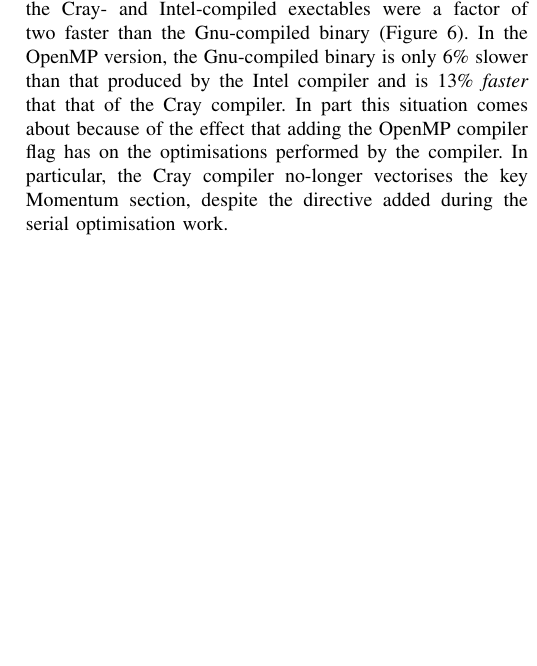
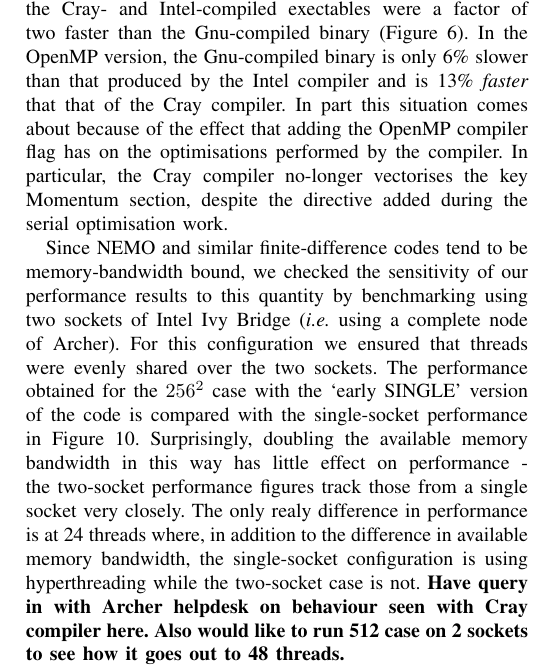
Before and after one commit to stfc/PSycloneBench, a LaTeX paper (nemolite2d_perf.tex): part of one column of page 7 of 8, cut so that both start at the same text, the shorter picture padded with empty space. Compiled offline with pdfLaTeX.

Commit message:
Add plot and text for comparison of 1- and 2-socket performance results

```diff
--- a/nemolite2d_perf.tex
+++ b/nemolite2d_perf.tex
@@ -1160,3 +1160,20 @@ compiler.  In particular, the Cray compiler no-longer vectorises the
 key Momentum section, despite the directive added during the serial
 optimisation work.
 
+Since NEMO and similar finite-difference codes tend to be
+memory-bandwidth bound, we checked the sensitivity of our performance
+results to this quantity by benchmarking using two sockets of Intel
+Ivy Bridge ({\it i.e.} using a complete node of Archer). For this
+configuration we ensured that threads were evenly shared over the two
+sockets. The performance obtained for the $256^2$ case with the `early
+SINGLE' version of the code is compared with the single-socket
+performance in Figure~\ref{FIG_omp_2socks}. Surprisingly, doubling the
+available memory bandwidth in this way has little effect on
+performance - the two-socket performance figures track those from a
+single socket very closely. The only realy difference in performance
+is at 24 threads where, in addition to the difference in available
+memory bandwidth, the single-socket configuration is using
+hyperthreading while the two-socket case is not.  {\bf Have query in
+  with Archer helpdesk on behaviour seen with Cray compiler here. Also
+  would like to run 512 case on 2 sockets to see how it goes out to 48
+  threads.}
@@ -1162,0 +1185 @@ optimisation work.
+  nemolite2d on one and two sockets of Intel Ivy Bridge. The 24-thread
```
Also changed, not shown: 1and2sockets.pdf (added), nemolite2d_perf.tex (10 more changed lines), 1 other file.
